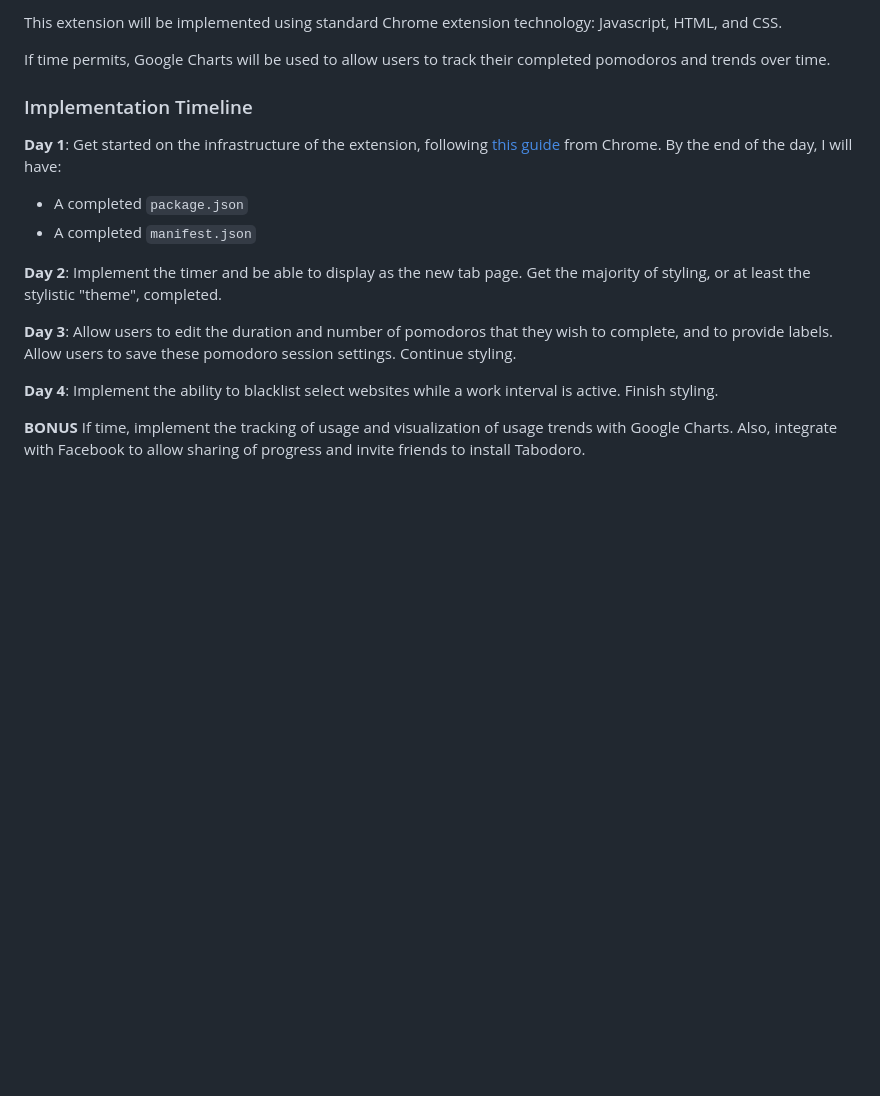
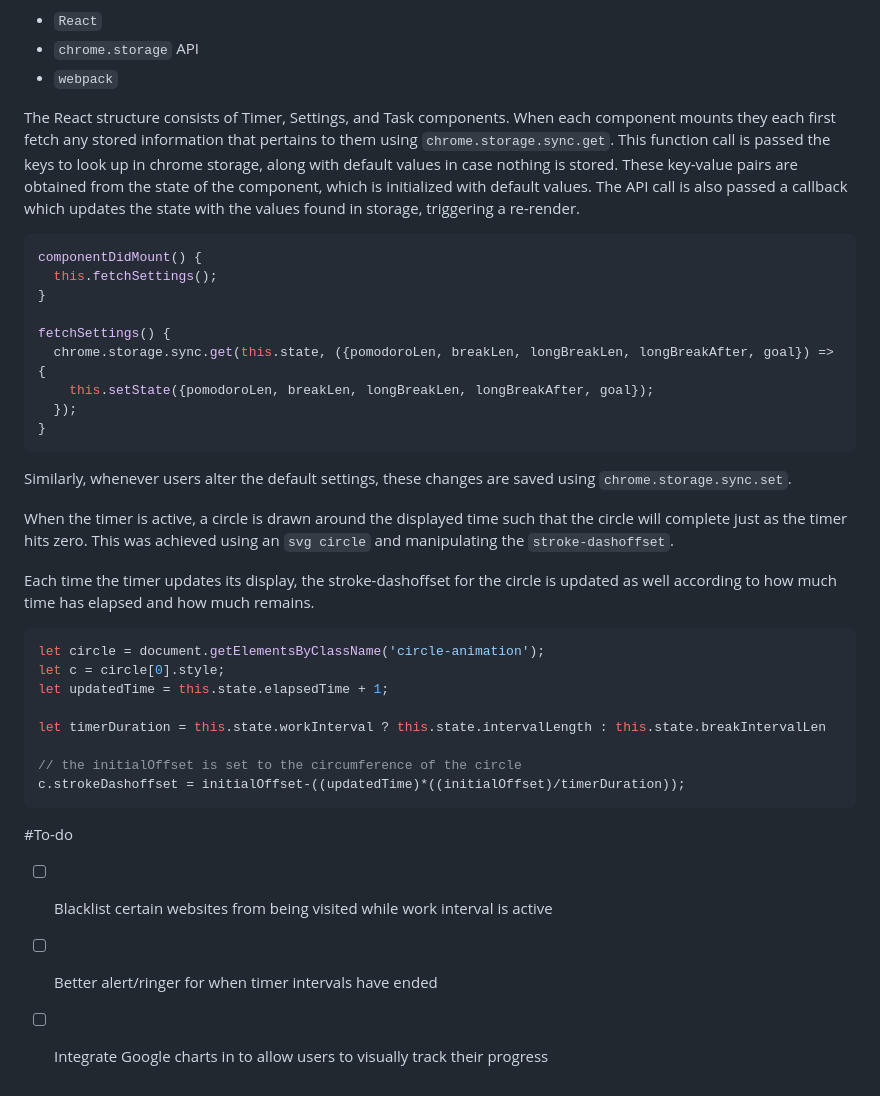
Before and after one commit to antrivera/tabodoro, a Markdown page: README.md, the part around the change printed below. GitHub-like rendering; blank space fills up the shorter version.

````diff
--- a/README.md
+++ b/README.md
@@ -25,21 +23,40 @@ With this extension, users will be able to:
 
-This extension will be implemented using standard Chrome extension technology: Javascript, HTML, and CSS.
+- `React`
+- `chrome.storage` API
+- `webpack`
 
-If time permits, Google Charts will be used to allow users to track their completed pomodoros and trends over time.
+The React structure consists of Timer, Settings, and Task components. When each component mounts they each first fetch any stored information that pertains to them using `chrome.storage.sync.get`.  This function call is passed the keys to look up in chrome storage, along with default values in case nothing is stored.  These key-value pairs are obtained from the state of the component, which is initialized with default values.  The API call is also passed a callback which updates the state with the values found in storage, triggering a re-render.
 
+```javascript
+componentDidMount() {
+  this.fetchSettings();
+}
 
+fetchSettings() {
+  chrome.storage.sync.get(this.state, ({pomodoroLen, breakLen, longBreakLen, longBreakAfter, goal}) => {
+    this.setState({pomodoroLen, breakLen, longBreakLen, longBreakAfter, goal});
+  });
+}
+```
 
-### Implementation Timeline
+Similarly, whenever users alter the default settings, these changes are saved using `chrome.storage.sync.set`.
 
-**Day 1**: Get started on the infrastructure of the extension, following <a href="https://developer.chrome.com/extensions/getstarted">this guide</a> from Chrome.  By the end of the day, I will have:
+When the timer is active, a circle is drawn around the displayed time such that the circle will complete just as the timer hits zero. This was achieved using an `svg circle` and manipulating the `stroke-dashoffset`.
 
-- A completed `package.json`
-- A completed `manifest.json`
+Each time the timer updates its display, the stroke-dashoffset for the circle is updated as well according to how much time has elapsed and how much remains.
 
-**Day 2**: Implement the timer and be able to display as the new tab page. Get the majority of styling, or at least the stylistic "theme", completed.
+```javascript
+let circle = document.getElementsByClassName('circle-animation');
+let c = circle[0].style;
+let updatedTime = this.state.elapsedTime + 1;
 
-**Day 3**: Allow users to edit the duration and number of pomodoros that they wish to complete, and to provide labels. Allow users to save these pomodoro session settings. Continue styling.
+let timerDuration = this.state.workInterval ? this.state.intervalLength : this.state.breakIntervalLen
 
-**Day 4**: Implement the ability to blacklist select websites while a work interval is active. Finish styling.
+// the initialOffset is set to the circumference of the circle
+c.strokeDashoffset = initialOffset-((updatedTime)*((initialOffset)/timerDuration));
+```
+#To-do
 
-**BONUS** If time, implement the tracking of usage and visualization of usage trends with Google Charts. Also, integrate with Facebook to allow sharing of progress and invite friends to install Tabodoro.
+- [ ] Blacklist certain websites from being visited while work interval is active
+- [ ] Better alert/ringer for when timer intervals have ended
+- [ ] Integrate Google charts in to allow users to visually track their progress
````
Also changed, not shown: other parts of README.md (+6 -8 lines), wireframes/analytics.png (deleted), wireframes/settings-break.png (added), wireframes/settings.png (deleted), wireframes/tasks.png (added), wireframes/timer.jpeg (deleted), wireframes/timer.png (added), 2 other files.
